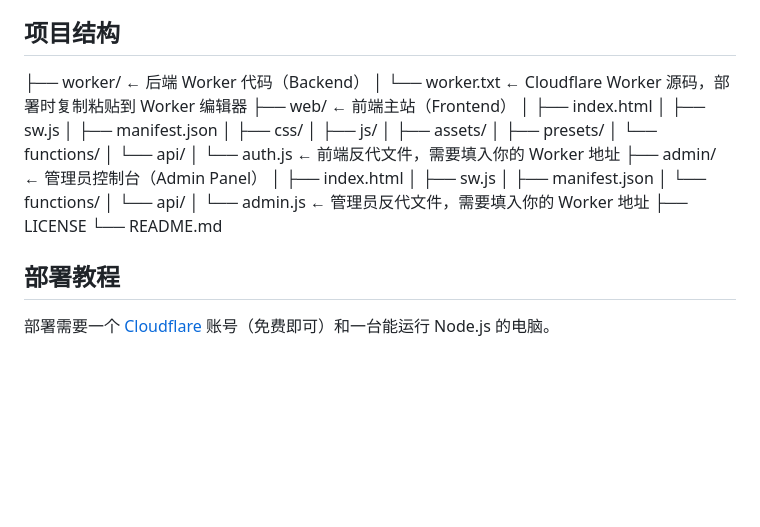
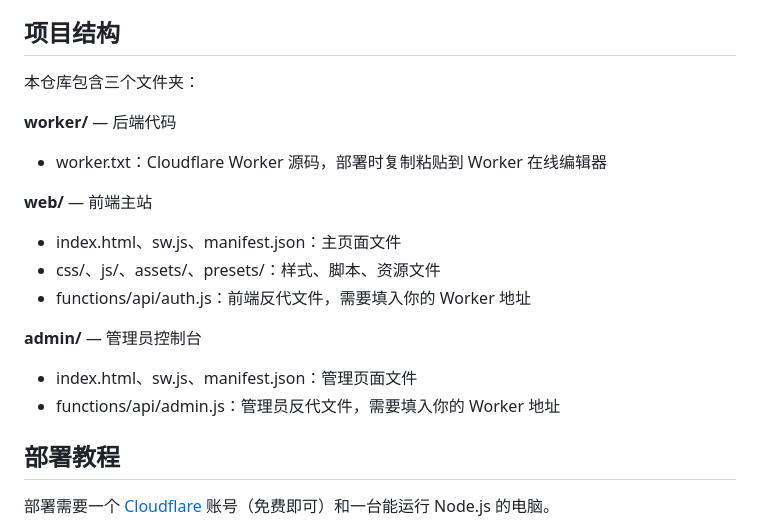
Before and after one commit to 2584034162/three-days-no-sleep, a Markdown page: README.md, the part around the change. Drawn GitHub-style; blank space fills up the shorter version.

```diff
--- a/README.md
+++ b/README.md
@@ -14,28 +14,19 @@ admin - 管理员工具
 
 ## 项目结构
 
-├── worker/          ← 后端 Worker 代码（Backend）
-│   └── worker.txt   ← Cloudflare Worker 源码，部署时复制粘贴到 Worker 编辑器
-├── web/             ← 前端主站（Frontend）
-│   ├── index.html
-│   ├── sw.js
-│   ├── manifest.json
-│   ├── css/
-│   ├── js/
-│   ├── assets/
-│   ├── presets/
-│   └── functions/
-│       └── api/
-│           └── auth.js   ← 前端反代文件，需要填入你的 Worker 地址
-├── admin/           ← 管理员控制台（Admin Panel）
-│   ├── index.html
-│   ├── sw.js
-│   ├── manifest.json
-│   └── functions/
-│       └── api/
-│           └── admin.js  ← 管理员反代文件，需要填入你的 Worker 地址
-├── LICENSE
-└── README.md
+本仓库包含三个文件夹：
+
+**worker/** — 后端代码
+- worker.txt：Cloudflare Worker 源码，部署时复制粘贴到 Worker 在线编辑器
+
+**web/** — 前端主站
+- index.html、sw.js、manifest.json：主页面文件
+- css/、js/、assets/、presets/：样式、脚本、资源文件
+- functions/api/auth.js：前端反代文件，需要填入你的 Worker 地址
+
+**admin/** — 管理员控制台
+- index.html、sw.js、manifest.json：管理页面文件
+- functions/api/admin.js：管理员反代文件，需要填入你的 Worker 地址
 
 ## 部署教程
 
```
